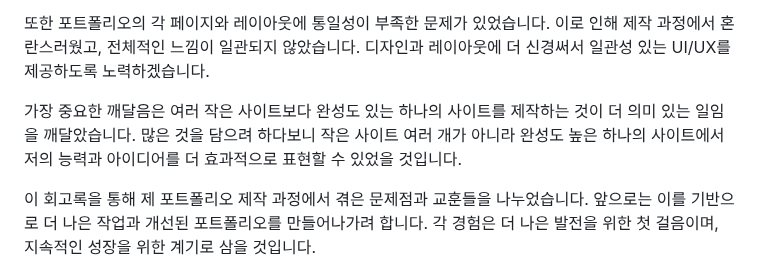
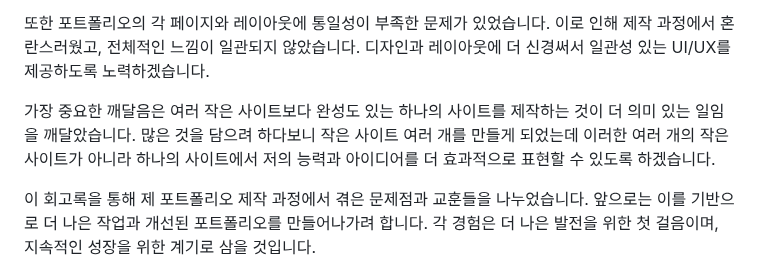
Before and after one commit to Parkseolmin/New_Portfolio, a Markdown page: README.md, the part around the change. GitHub-like rendering.

```diff
--- a/README.md
+++ b/README.md
@@ -48,7 +48,8 @@
 
 또한 포트폴리오의 각 페이지와 레이아웃에 통일성이 부족한 문제가 있었습니다. 이로 인해 제작 과정에서 혼란스러웠고, 전체적인 느낌이 일관되지 않았습니다. 디자인과 레이아웃에 더 신경써서 일관성 있는 UI/UX를 제공하도록 노력하겠습니다.
 
-가장 중요한 깨달음은 여러 작은 사이트보다 완성도 있는 하나의 사이트를 제작하는 것이 더 의미 있는 일임을 깨달았습니다. 많은 것을 담으려 하다보니 작은 사이트 여러 개가 아니라 완성도 높은 하나의 사이트에서 저의 능력과 아이디어를 더 효과적으로 표현할 수 있었을 것입니다.
+가장 중요한 깨달음은 여러 작은 사이트보다 완성도 있는 하나의 사이트를 제작하는 것이 더 의미 있는 일임을 깨달았습니다.
+많은 것을 담으려 하다보니 작은 사이트 여러 개를 만들게 되었는데 이러한 여러 개의 작은 사이트가 아니라 하나의 사이트에서 저의 능력과 아이디어를 더 효과적으로 표현할 수 있도록 하겠습니다.
 
 이 회고록을 통해 제 포트폴리오 제작 과정에서 겪은 문제점과 교훈들을 나누었습니다. 앞으로는 이를 기반으로 더 나은 작업과 개선된 포트폴리오를 만들어나가려 합니다. 각 경험은 더 나은 발전을 위한 첫 걸음이며, 지속적인 성장을 위한 계기로 삼을 것입니다.
 
```
